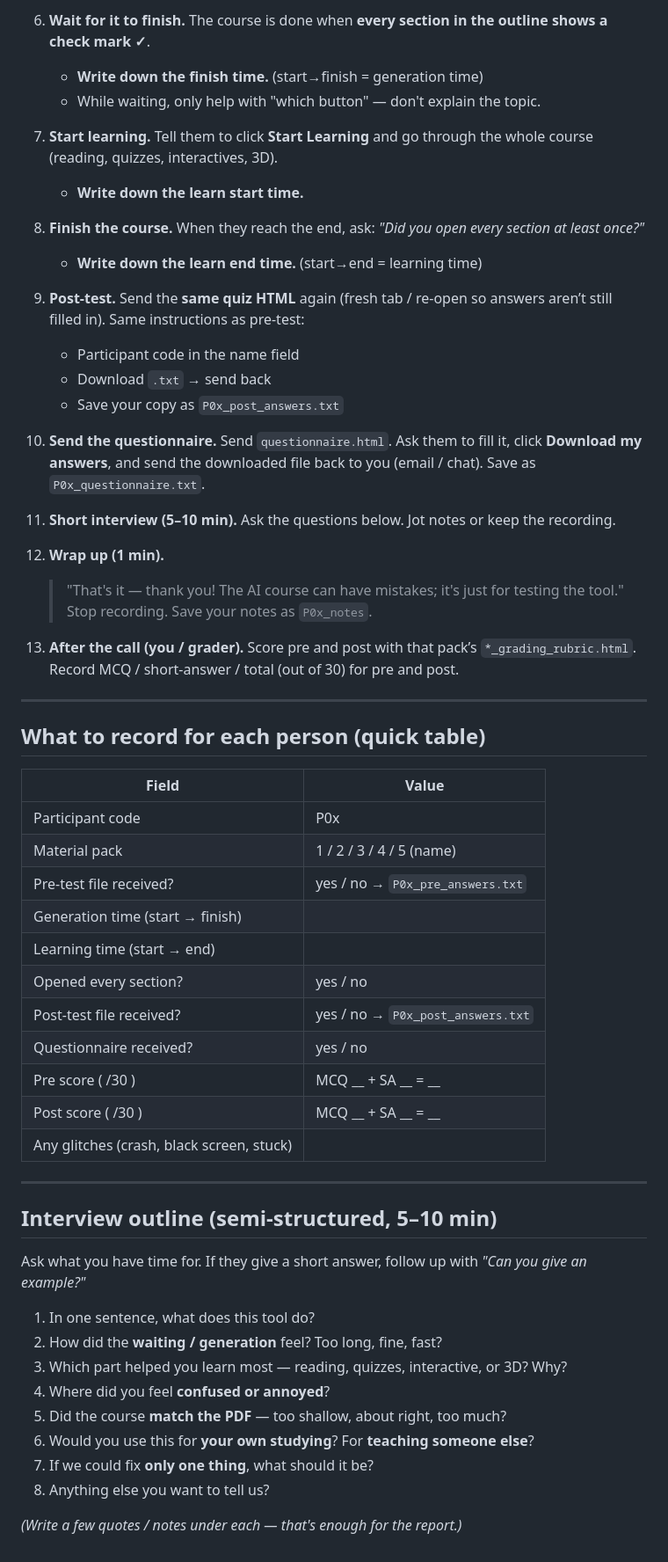
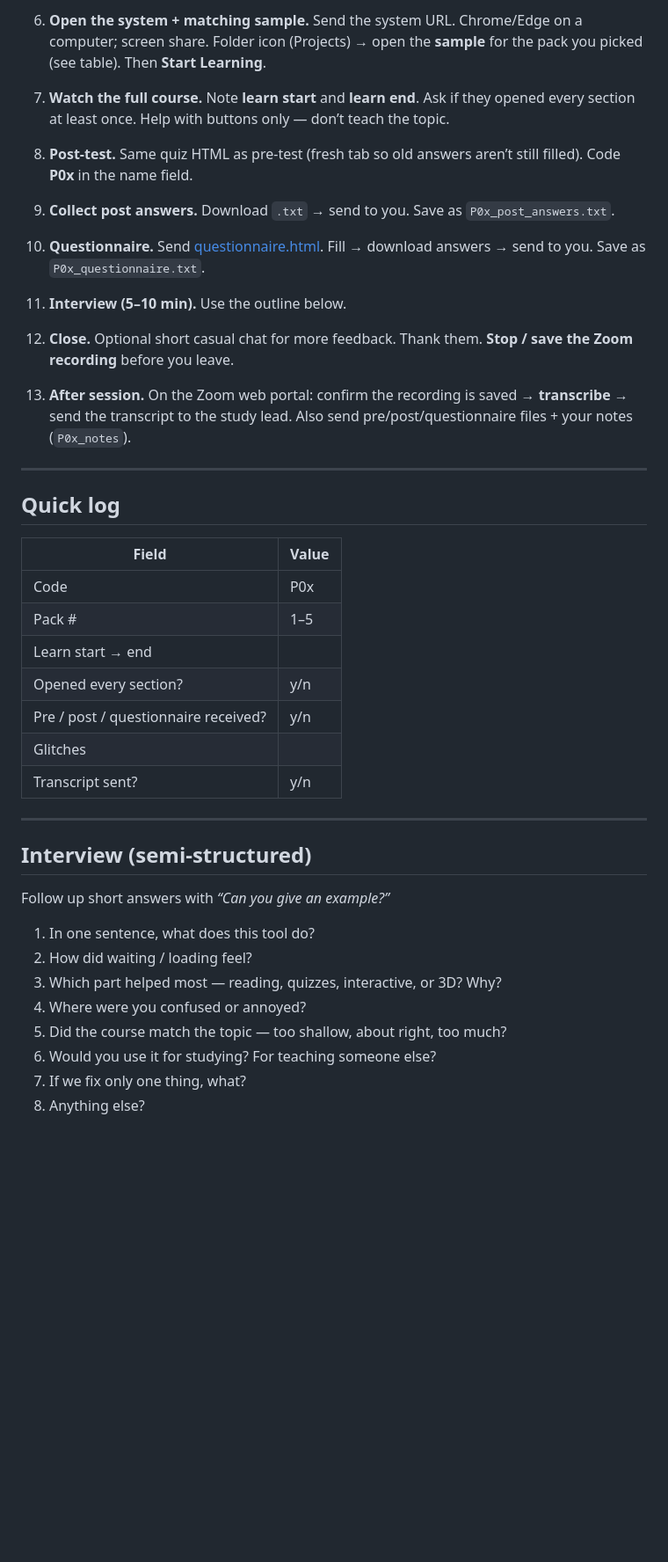
Before and after one commit to GaryTheKid/3d-vr-codeless-platform, a Markdown page: experiment-study/RA-run-sheet.md, the part around one of its changes. Shown at 88% size. Drawn GitHub-style; blank space fills up the shorter version.

```diff
--- a/experiment-study/RA-run-sheet.md
+++ b/experiment-study/RA-run-sheet.md
@@ -48,60 +38,45 @@ Each quiz: **15 MCQ + 5 short answer**. Same quiz for pre-test and post-test. Sc
 
-6. **Wait for it to finish.** The course is done when **every section in the outline shows a check mark ✓**.
-   - **Write down the finish time.** (start→finish = generation time)
-   - While waiting, only help with "which button" — don't explain the topic.
+6. **Open the system + matching sample.** Send the system URL. Chrome/Edge on a computer; screen share. Folder icon (Projects) → open the **sample** for the pack you picked (see table). Then **Start Learning**.
 
-7. **Start learning.** Tell them to click **Start Learning** and go through the whole course (reading, quizzes, interactives, 3D).
-   - **Write down the learn start time.**
+7. **Watch the full course.** Note **learn start** and **learn end**. Ask if they opened every section at least once. Help with buttons only — don’t teach the topic.
 
-8. **Finish the course.** When they reach the end, ask: *"Did you open every section at least once?"*
-   - **Write down the learn end time.** (start→end = learning time)
+8. **Post-test.** Same quiz HTML as pre-test (fresh tab so old answers aren’t still filled). Code **P0x** in the name field.
 
-9. **Post-test.** Send the **same quiz HTML** again (fresh tab / re-open so answers aren’t still filled in). Same instructions as pre-test:
-   - Participant code in the name field
-   - Download `.txt` → send back
-   - Save your copy as `P0x_post_answers.txt`
+9. **Collect post answers.** Download `.txt` → send to you. Save as `P0x_post_answers.txt`.
 
-10. **Send the questionnaire.** Send `questionnaire.html`. Ask them to fill it, click **Download my answers**, and send the downloaded file back to you (email / chat). Save as `P0x_questionnaire.txt`.
+10. **Questionnaire.** Send [questionnaire.html](https://github.com/GaryTheKid/Demo/blob/main/experiment-study/questionnaire.html). Fill → download answers → send to you. Save as `P0x_questionnaire.txt`.
 
-11. **Short interview (5–10 min).** Ask the questions below. Jot notes or keep the recording.
+11. **Interview (5–10 min).** Use the outline below.
 
-12. **Wrap up (1 min).**
-    > "That's it — thank you! The AI course can have mistakes; it's just for testing the tool."
-    Stop recording. Save your notes as `P0x_notes`.
+12. **Close.** Optional short casual chat for more feedback. Thank them. **Stop / save the Zoom recording** before you leave.
 
-13. **After the call (you / grader).** Score pre and post with that pack’s `*_grading_rubric.html`. Record MCQ / short-answer / total (out of 30) for pre and post.
+13. **After session.** On the Zoom web portal: confirm the recording is saved → **transcribe** → send the transcript to the study lead. Also send pre/post/questionnaire files + your notes (`P0x_notes`).
 
 ---
 
-## What to record for each person (quick table)
+## Quick log
 
 | Field | Value |
 |-------|-------|
-| Participant code | P0x |
-| Material pack | 1 / 2 / 3 / 4 / 5 (name) |
-| Pre-test file received? | yes / no → `P0x_pre_answers.txt` |
-| Generation time (start → finish) | |
-| Learning time (start → end) | |
-| Opened every section? | yes / no |
-| Post-test file received? | yes / no → `P0x_post_answers.txt` |
-| Questionnaire received? | yes / no |
-| Pre score ( /30 ) | MCQ __ + SA __ = __ |
-| Post score ( /30 ) | MCQ __ + SA __ = __ |
-| Any glitches (crash, black screen, stuck) | |
+| Code | P0x |
+| Pack # | 1–5 |
+| Learn start → end | |
+| Opened every section? | y/n |
+| Pre / post / questionnaire received? | y/n |
+| Glitches | |
+| Transcript sent? | y/n |
 
 ---
 
-## Interview outline (semi-structured, 5–10 min)
+## Interview (semi-structured)
 
-Ask what you have time for. If they give a short answer, follow up with *"Can you give an example?"*
+Follow up short answers with *“Can you give an example?”*
 
 1. In one sentence, what does this tool do?
-2. How did the **waiting / generation** feel? Too long, fine, fast?
-3. Which part helped you learn most — reading, quizzes, interactive, or 3D? Why?
-4. Where did you feel **confused or annoyed**?
-5. Did the course **match the PDF** — too shallow, about right, too much?
-6. Would you use this for **your own studying**? For **teaching someone else**?
-7. If we could fix **only one thing**, what should it be?
-8. Anything else you want to tell us?
-
-*(Write a few quotes / notes under each — that's enough for the report.)*
+2. How did waiting / loading feel?
+3. Which part helped most — reading, quizzes, interactive, or 3D? Why?
+4. Where were you confused or annoyed?
+5. Did the course match the topic — too shallow, about right, too much?
+6. Would you use it for studying? For teaching someone else?
+7. If we fix only one thing, what?
+8. Anything else?
```
Also changed, not shown: other parts of experiment-study/RA-run-sheet.md (+22 -32 lines).
